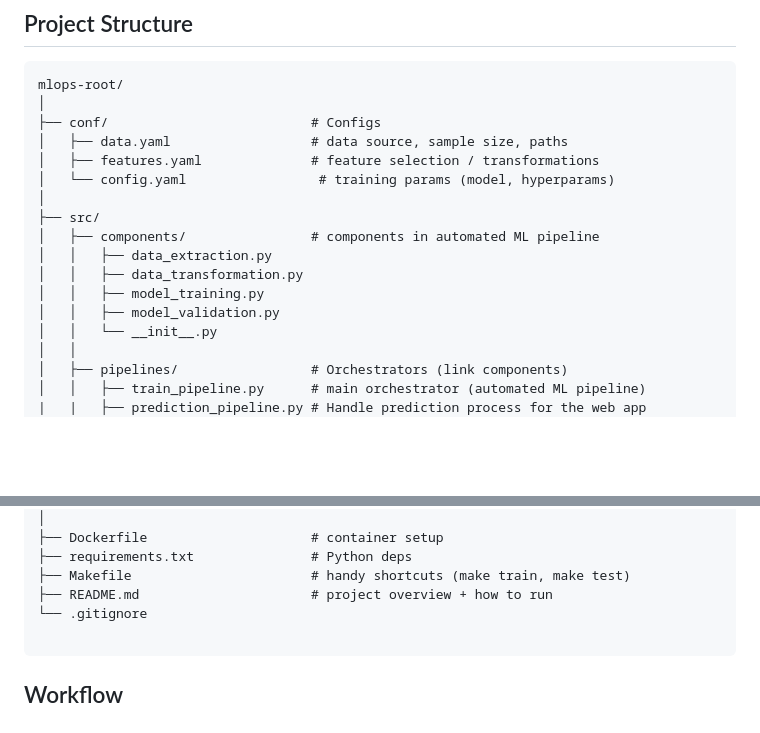
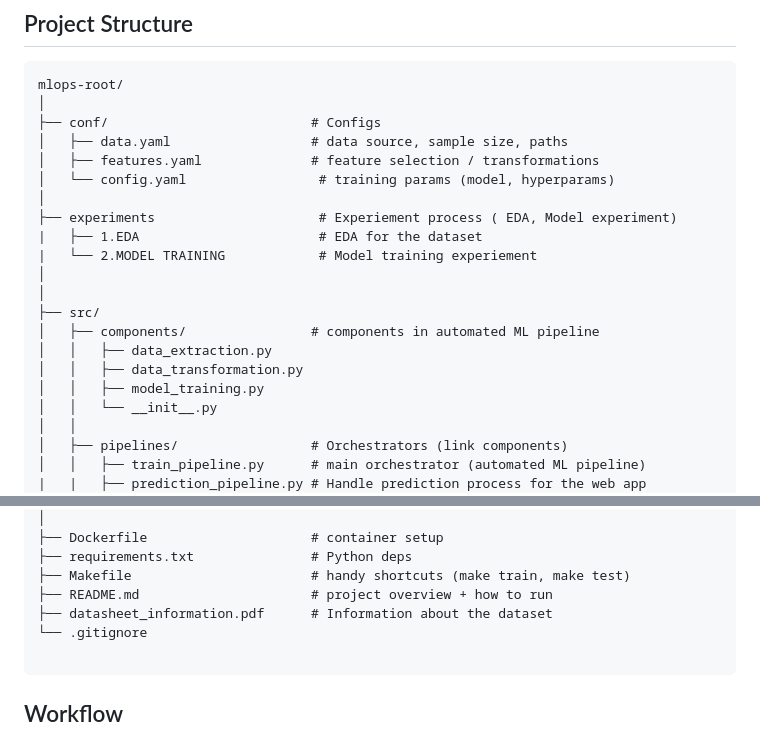
Before and after one commit to qmcao/Credit_Fraud_MLops, a Markdown page: README.md, 2 parts joined by grey strips. Drawn GitHub-style; blank space fills up the shorter version.

````diff
--- a/README.md
+++ b/README.md
@@ -33,12 +33,16 @@ mlops-root/
 │   ├── features.yaml              # feature selection / transformations
 │   └── config.yaml                 # training params (model, hyperparams)
 │
+├── experiments                     # Experiement process ( EDA, Model experiment)
+|   ├── 1.EDA                       # EDA for the dataset
+|   └── 2.MODEL TRAINING            # Model training experiement
+│
+│
 ├── src/
 │   ├── components/                # components in automated ML pipeline
 │   │   ├── data_extraction.py
 │   │   ├── data_transformation.py
 │   │   ├── model_training.py
-│   │   ├── model_validation.py
 │   │   └── __init__.py
 │   │
 │   ├── pipelines/                 # Orchestrators (link components)
@@ -66,6 +70,7 @@ mlops-root/
 ├── requirements.txt               # Python deps
 ├── Makefile                       # handy shortcuts (make train, make test)
 ├── README.md                      # project overview + how to run
+├── datasheet_information.pdf      # Information about the dataset
 └── .gitignore
 
 ```
````
